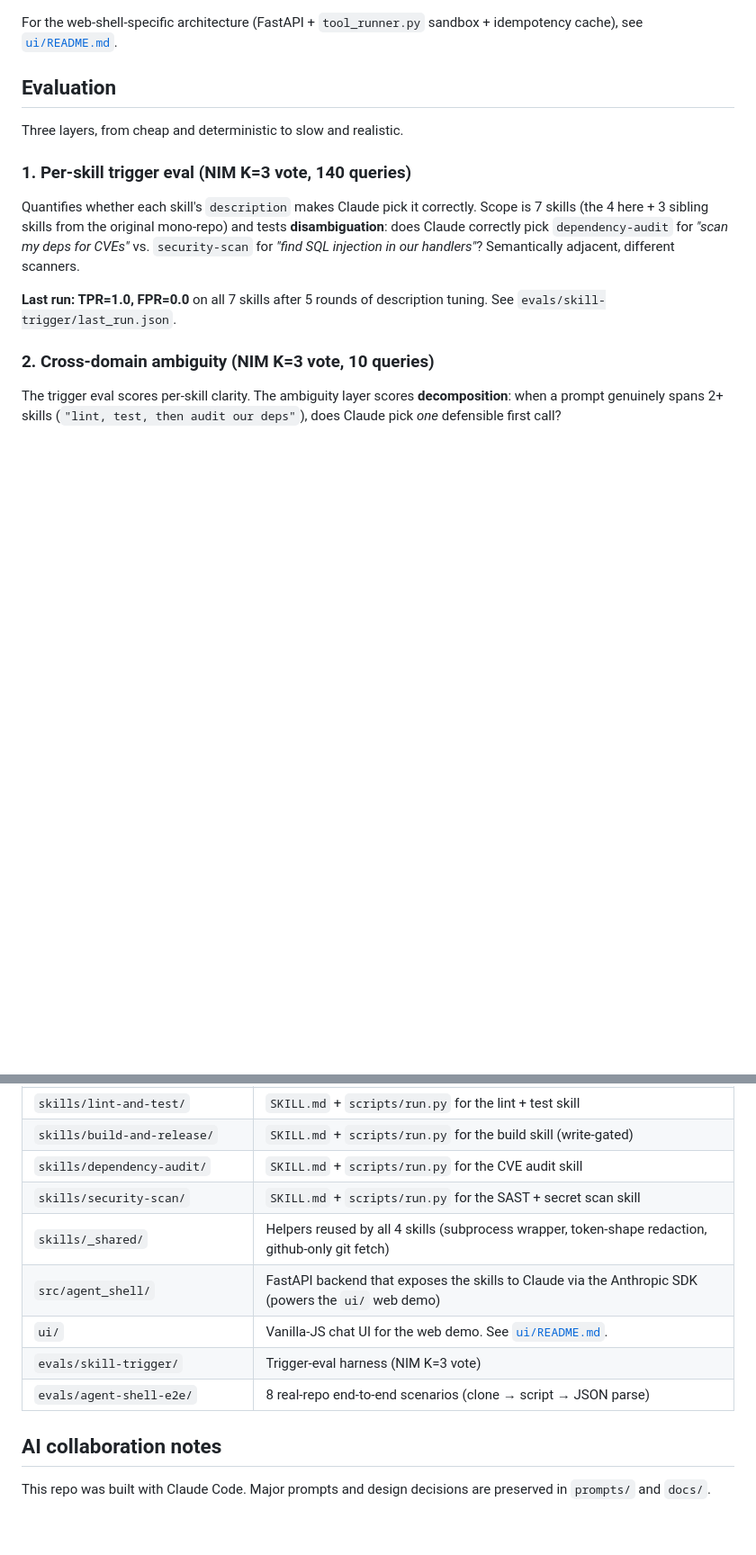
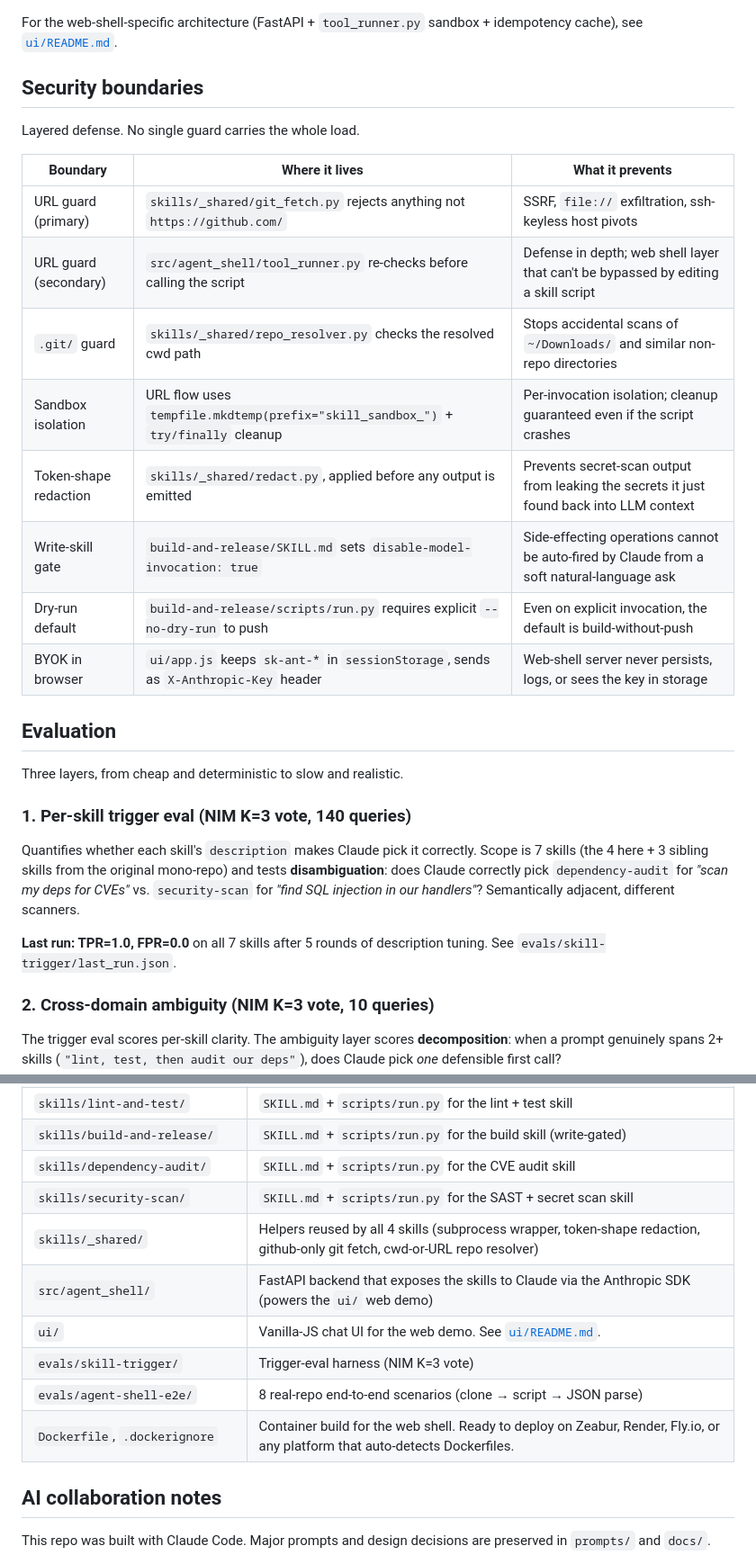
Before and after one commit to Kevinweisl/claude-skills-cicd, a Markdown page: README.md, 2 parts joined by grey strips. Shown at 90% size. Rendered like a GitHub page; blank space fills up the shorter version.

```diff
--- a/README.md
+++ b/README.md
@@ -107,5 +154,20 @@ Two contracts hold regardless of how the skill is invoked (Claude Code, the [web
 
 For the web-shell-specific architecture (FastAPI + `tool_runner.py` sandbox + idempotency cache), see [`ui/README.md`](ui/README.md#architecture).
+
+## Security boundaries
+
+Layered defense. No single guard carries the whole load.
+
+| Boundary | Where it lives | What it prevents |
+|---|---|---|
+| URL guard (primary) | `skills/_shared/git_fetch.py` rejects anything not `https://github.com/` | SSRF, `file://` exfiltration, ssh-keyless host pivots |
+| URL guard (secondary) | `src/agent_shell/tool_runner.py` re-checks before calling the script | Defense in depth; web shell layer that can't be bypassed by editing a skill script |
+| `.git/` guard | `skills/_shared/repo_resolver.py` checks the resolved cwd path | Stops accidental scans of `~/Downloads/` and similar non-repo directories |
+| Sandbox isolation | URL flow uses `tempfile.mkdtemp(prefix="skill_sandbox_")` + `try/finally` cleanup | Per-invocation isolation; cleanup guaranteed even if the script crashes |
+| Token-shape redaction | `skills/_shared/redact.py`, applied before any output is emitted | Prevents secret-scan output from leaking the secrets it just found back into LLM context |
+| Write-skill gate | `build-and-release/SKILL.md` sets `disable-model-invocation: true` | Side-effecting operations cannot be auto-fired by Claude from a soft natural-language ask |
+| Dry-run default | `build-and-release/scripts/run.py` requires explicit `--no-dry-run` to push | Even on explicit invocation, the default is build-without-push |
+| BYOK in browser | `ui/app.js` keeps `sk-ant-*` in `sessionStorage`, sends as `X-Anthropic-Key` header | Web-shell server never persists, logs, or sees the key in storage |
 
 ## Evaluation
 
@@ -152,11 +214,12 @@ Claude actually picking the right skill from natural-language prompts in the UI
 | `skills/build-and-release/` | `SKILL.md` + `scripts/run.py` for the build skill (write-gated) |
 | `skills/dependency-audit/`  | `SKILL.md` + `scripts/run.py` for the CVE audit skill |
 | `skills/security-scan/`     | `SKILL.md` + `scripts/run.py` for the SAST + secret scan skill |
-| `skills/_shared/`           | Helpers reused by all 4 skills (subprocess wrapper, token-shape redaction, github-only git fetch) |
+| `skills/_shared/`           | Helpers reused by all 4 skills (subprocess wrapper, token-shape redaction, github-only git fetch, cwd-or-URL repo resolver) |
 | `src/agent_shell/`          | FastAPI backend that exposes the skills to Claude via the Anthropic SDK (powers the `ui/` web demo) |
 | `ui/`                       | Vanilla-JS chat UI for the web demo. See [`ui/README.md`](ui/README.md). |
 | `evals/skill-trigger/`      | Trigger-eval harness (NIM K=3 vote) |
 | `evals/agent-shell-e2e/`    | 8 real-repo end-to-end scenarios (clone → script → JSON parse) |
+| `Dockerfile`, `.dockerignore` | Container build for the web shell. Ready to deploy on Zeabur, Render, Fly.io, or any platform that auto-detects Dockerfiles. |
 
 ## AI collaboration notes
 
```
Also changed, not shown: other parts of README.md (+92 -41 lines).
